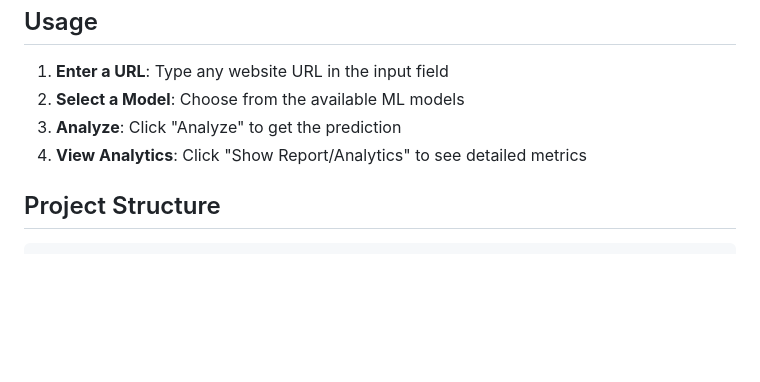
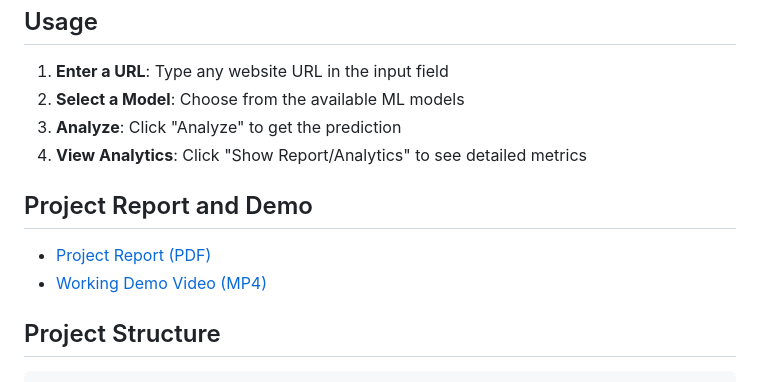
Before and after one commit to sneh20047078/Fake-Link-Detection, a Markdown page: README.md, the part around the change. GitHub-like rendering; blank space fills up the shorter version.

Commit message:
Add links to project report and demo video in README

````diff
--- a/README.md
+++ b/README.md
@@ -78,6 +78,11 @@ A machine learning-based web application that analyzes URLs to detect malicious
 3. **Analyze**: Click "Analyze" to get the prediction
 4. **View Analytics**: Click "Show Report/Analytics" to see detailed metrics
 
+## Project Report and Demo
+
+- [Project Report (PDF)](Project_Report.pdf)
+- [Working Demo Video (MP4)](Working_Demo.mp4)
+
 ## Project Structure
 
 ```
````
